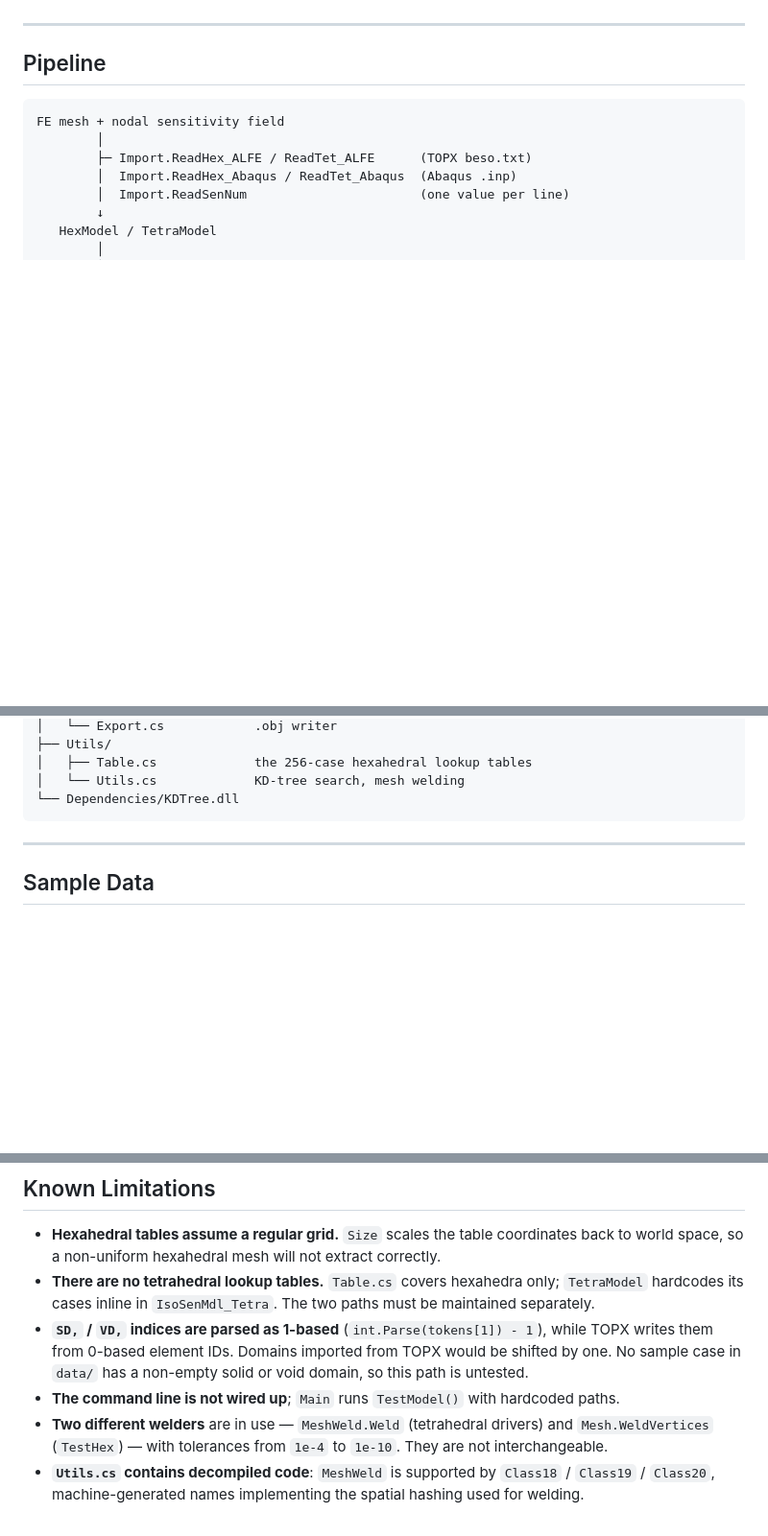
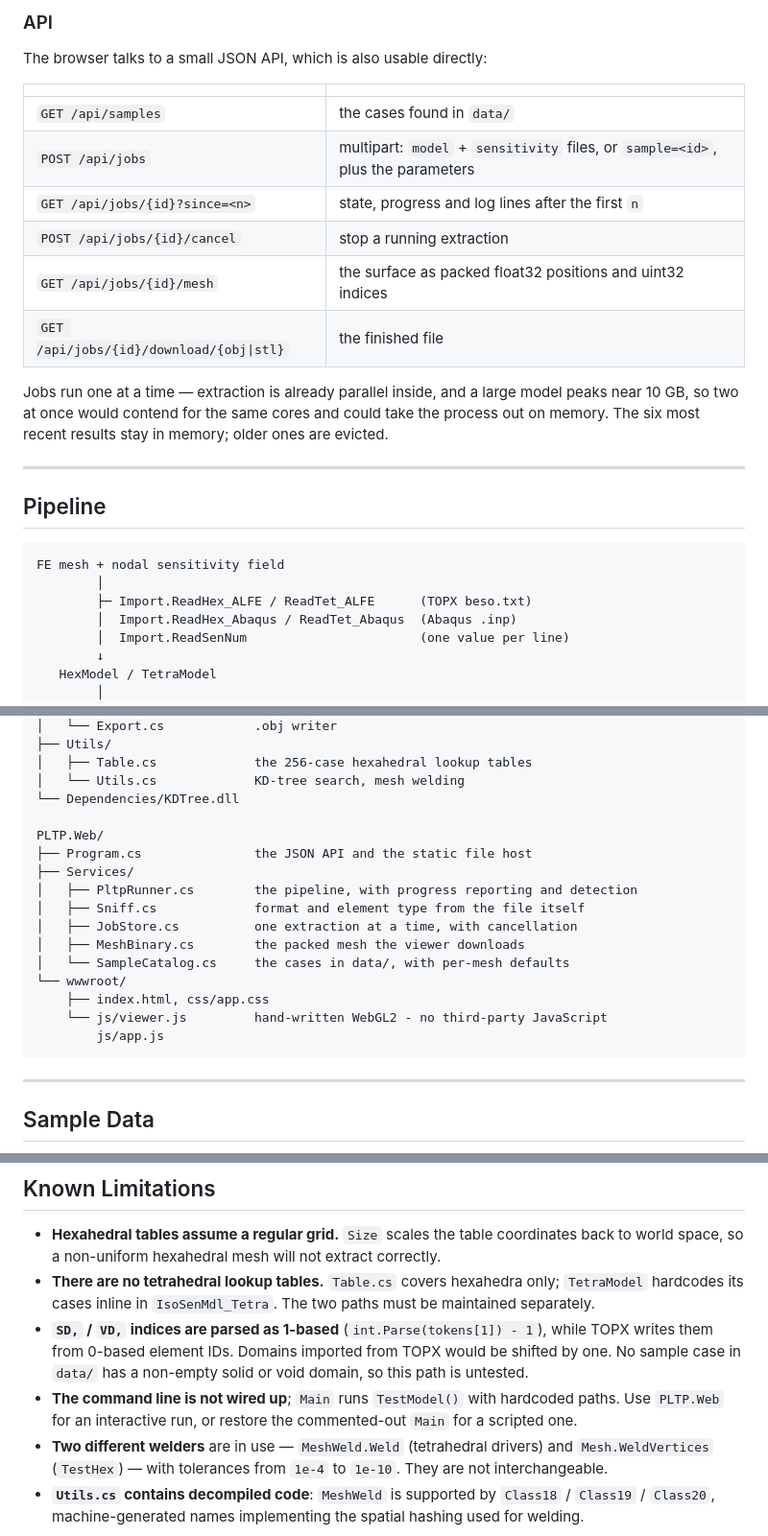
Before and after one commit to AlbertLiDesign/PLTP, a Markdown page: README.md, 3 parts joined by grey strips. Shown: that part at 96% size. GitHub-like rendering; blank space fills up the shorter version.

````diff
--- a/README.md
+++ b/README.md
@@ -27,3 +121,19 @@ directly. Abaqus `.inp` meshes are supported as well.
+### API
+
+The browser talks to a small JSON API, which is also usable directly:
+
+| | |
+|---|---|
+| `GET /api/samples` | the cases found in `data/` |
+| `POST /api/jobs` | multipart: `model` + `sensitivity` files, or `sample=<id>`, plus the parameters |
+| `GET /api/jobs/{id}?since=<n>` | state, progress and log lines after the first `n` |
+| `POST /api/jobs/{id}/cancel` | stop a running extraction |
+| `GET /api/jobs/{id}/mesh` | the surface as packed float32 positions and uint32 indices |
+| `GET /api/jobs/{id}/download/{obj\|stl}` | the finished file |
+
+Jobs run one at a time — extraction is already parallel inside, and a large model peaks near
+10 GB, so two at once would contend for the same cores and could take the process out on memory.
+The six most recent results stay in memory; older ones are evicted.
 
 ---
 
@@ -197,6 +307,19 @@ PLTP/
 │   ├── Table.cs             the 256-case hexahedral lookup tables
 │   └── Utils.cs             KD-tree search, mesh welding
 └── Dependencies/KDTree.dll
+
+PLTP.Web/
+├── Program.cs               the JSON API and the static file host
+├── Services/
+│   ├── PltpRunner.cs        the pipeline, with progress reporting and detection
+│   ├── Sniff.cs             format and element type from the file itself
+│   ├── JobStore.cs          one extraction at a time, with cancellation
+│   ├── MeshBinary.cs        the packed mesh the viewer downloads
+│   └── SampleCatalog.cs     the cases in data/, with per-mesh defaults
+└── wwwroot/
+    ├── index.html, css/app.css
+    └── js/viewer.js         hand-written WebGL2 - no third-party JavaScript
+        js/app.js
 ```
 
 ---
@@ -222,7 +345,8 @@ PLTP/
 - **`SD,` / `VD,` indices are parsed as 1-based** (`int.Parse(tokens[1]) - 1`), while TOPX writes them
   from 0-based element IDs. Domains imported from TOPX would be shifted by one. No sample case in
   `data/` has a non-empty solid or void domain, so this path is untested.
-- **The command line is not wired up**; `Main` runs `TestModel()` with hardcoded paths.
+- **The command line is not wired up**; `Main` runs `TestModel()` with hardcoded paths. Use
+  `PLTP.Web` for an interactive run, or restore the commented-out `Main` for a scripted one.
 - **Two different welders** are in use — `MeshWeld.Weld` (tetrahedral drivers) and
   `Mesh.WeldVertices` (`TestHex`) — with tolerances from `1e-4` to `1e-10`. They are not interchangeable.
 - **`Utils.cs` contains decompiled code**: `MeshWeld` is supported by `Class18` / `Class19` / `Class20`,
````
Also changed, not shown: other parts of README.md (+94 -0 lines), assets/fig2.jpg (added), assets/fig9.jpg (added), assets/image-20260825220641669.png (added), 1 other file.
